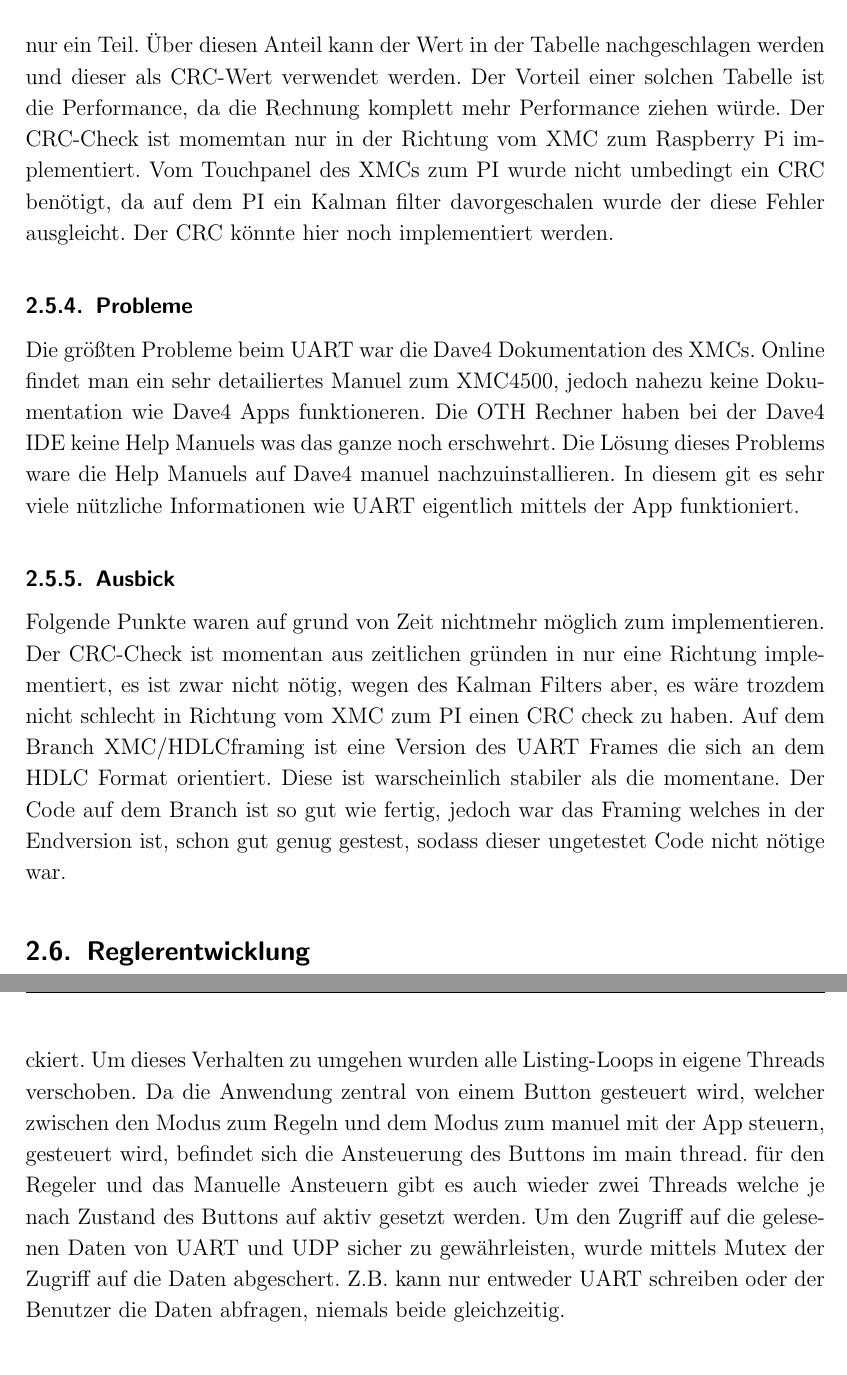
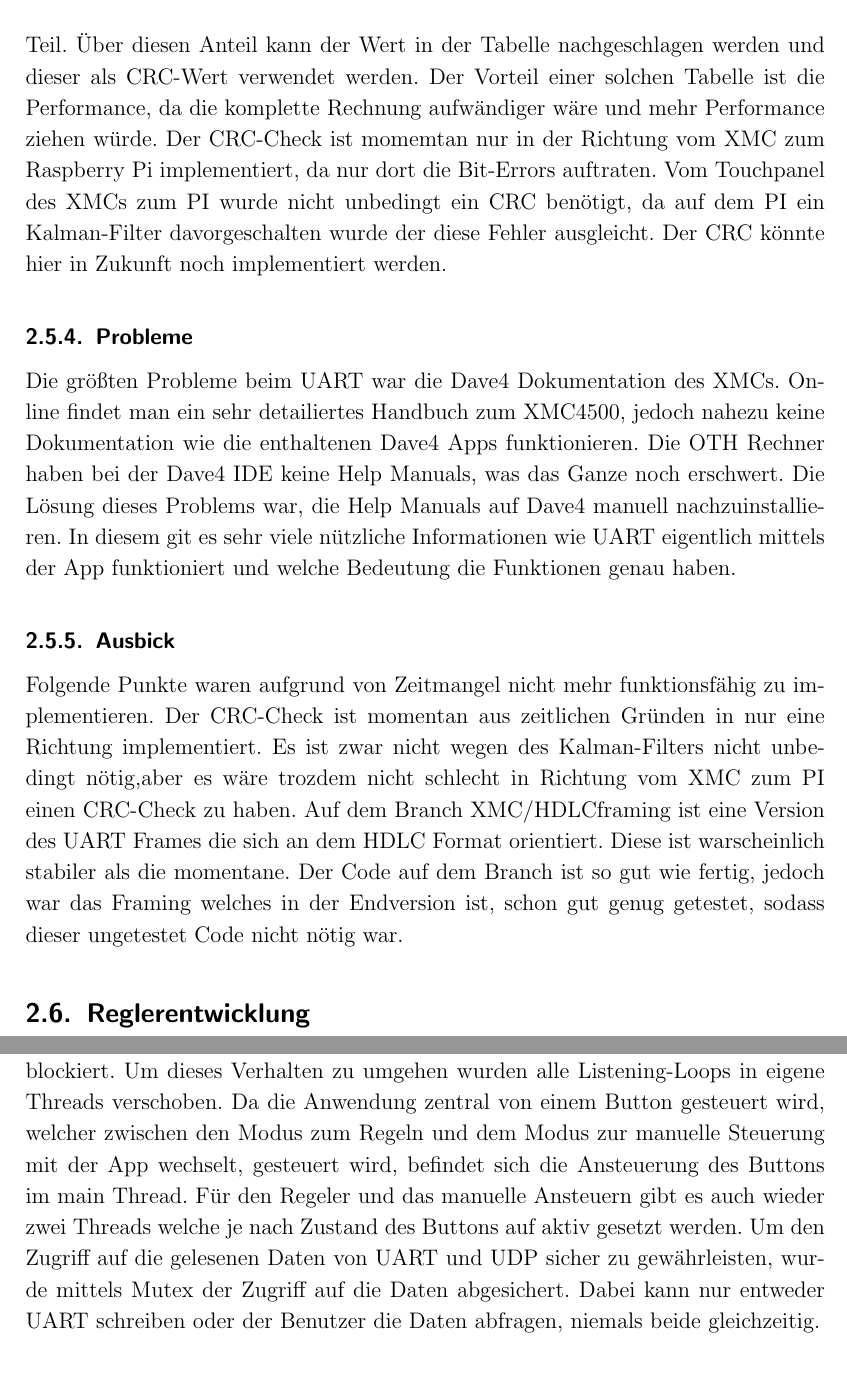
Before and after one commit to JustARand0m/DTBalancingPlate, a LaTeX document (Vorlage-Projektbericht Balancing Plate/arbeit.tex): two parts of pages 13 and 15 of 22, joined at a grey line, cut so that both start at the same text. Compiled offline with pdfLaTeX.

Commit message:
fehler von Korbi verbessern

```diff
--- a/Vorlage-Projektbericht Balancing Plate/arbeit.tex
+++ b/Vorlage-Projektbericht Balancing Plate/arbeit.tex
@@ -387,23 +387,23 @@ gesammte Packet ermittelt wurde. Für die Implementierung wurde eine CRC-Tabelle
 dass der CRC-Betrag nicht komplett berechnet werden muss, sondern nur ein Teil. Über diesen Anteil kann
 der Wert in der Tabelle nachgeschlagen werden und dieser als CRC-Wert verwendet werden. Der Vorteil einer solchen
-Tabelle ist die Performance, da die Rechnung komplett mehr Performance ziehen würde. Der CRC-Check ist momemtan nur in
-der Richtung vom XMC zum Raspberry Pi implementiert. Vom Touchpanel des XMCs zum PI wurde nicht umbedingt ein CRC benötigt,
-da auf dem PI ein Kalman filter davorgeschalen wurde der diese Fehler ausgleicht.
-Der CRC könnte hier noch implementiert werden.
+Tabelle ist die Performance, da die komplette Rechnung aufwändiger wäre und mehr Performance ziehen würde. Der CRC-Check ist momemtan nur in
+der Richtung vom XMC zum Raspberry Pi implementiert, da nur dort die Bit-Errors auftraten. Vom Touchpanel des XMCs zum PI wurde nicht unbedingt ein CRC benötigt,
+da auf dem PI ein Kalman-Filter davorgeschalten wurde der diese Fehler ausgleicht.
+Der CRC könnte hier in Zukunft noch implementiert werden.
 
 \subsubsection{Probleme}
-Die größten Probleme beim UART war die Dave4 Dokumentation des XMCs. Online findet man ein sehr detailiertes Manuel zum
-XMC4500, jedoch nahezu keine Dokumentation wie Dave4 Apps funktioneren. Die OTH Rechner haben bei der Dave4 IDE keine
-Help Manuels was das ganze noch erschwehrt. Die Lösung dieses Problems ware die Help Manuels auf Dave4 manuel
-nachzuinstallieren. In diesem git es sehr viele nützliche Informationen wie UART eigentlich mittels der App funktioniert.
+Die größten Probleme beim UART war die Dave4 Dokumentation des XMCs. Online findet man ein sehr detailiertes Handbuch zum
+XMC4500, jedoch nahezu keine Dokumentation wie die enthaltenen Dave4 Apps funktionieren. Die OTH Rechner haben bei der Dave4 IDE keine
+Help Manuals, was das Ganze noch erschwert. Die Lösung dieses Problems war, die Help Manuals auf Dave4 manuell
+nachzuinstallieren. In diesem git es sehr viele nützliche Informationen wie UART eigentlich mittels der App funktioniert und welche Bedeutung die Funktionen genau haben.
 
 \subsubsection{Ausbick}
-Folgende Punkte waren auf grund von Zeit nichtmehr möglich zum implementieren.
-Der CRC-Check ist momentan aus zeitlichen gründen in nur eine Richtung implementiert, es ist zwar nicht nötig, wegen des
-Kalman Filters aber, es wäre trozdem nicht schlecht in Richtung vom XMC zum PI einen CRC check zu haben.
+Folgende Punkte waren aufgrund von Zeitmangel nicht mehr funktionsfähig zu implementieren.
+Der CRC-Check ist momentan aus zeitlichen Gründen in nur eine Richtung implementiert. Es ist zwar nicht wegen des Kalman-Filters nicht unbedingt nötig,aber
+ es wäre trozdem nicht schlecht in Richtung vom XMC zum PI einen CRC-Check zu haben.
 Auf dem Branch XMC/HDLCframing ist eine Version des UART Frames die sich an dem HDLC Format orientiert. Diese
 ist warscheinlich stabiler als die momentane. Der Code auf dem Branch ist so gut wie fertig, jedoch war das Framing welches
-in der Endversion ist, schon gut genug gestest, sodass dieser ungetestet Code nicht nötige war.
+in der Endversion ist, schon gut genug getestet, sodass dieser ungetestet Code nicht nötig war.
 % ----------------------------------------------------------------------------------
 % Kapitel 2.6: Reglerentwicklung
 % ----------------------------------------------------------------------------------
@@ -474,12 +474,12 @@ die korrekte Übergabe der Werte stellten eine kleine Herausforderung dar.
 \subsection{Threading auf dem Raspberry}
 \textit{Von Korbinian Federholzner}\newline
 Das erhalten der UDP-Packete und der UART-Frames, wurde in Blocking-Loops implementiert, dadurch wäre die Anwendung
-die ganze Zeit durch diese Loops Blockiert. Um dieses Verhalten zu umgehen wurden alle Listing-Loops in eigene Threads
+die ganze Zeit durch diese Loops blockiert. Um dieses Verhalten zu umgehen wurden alle Listening-Loops in eigene Threads
 verschoben. Da die Anwendung zentral von einem Button gesteuert wird, welcher zwischen den Modus zum Regeln und dem
-Modus zum manuel mit der App steuern, gesteuert wird, befindet sich die Ansteuerung des Buttons im main thread.
-für den Regeler und das Manuelle Ansteuern gibt es auch wieder zwei Threads welche je nach Zustand des Buttons auf
+Modus zur manuelle Steuerung mit der App wechselt, gesteuert wird, befindet sich die Ansteuerung des Buttons im main Thread.
+Für den Regeler und das manuelle Ansteuern gibt es auch wieder zwei Threads welche je nach Zustand des Buttons auf
 aktiv gesetzt werden. Um den Zugriff auf die gelesenen Daten von UART und UDP sicher zu gewährleisten, wurde mittels
-Mutex der Zugriff auf die Daten abgeschert. Z.B. kann nur entweder UART schreiben oder der Benutzer die Daten abfragen,
+Mutex der Zugriff auf die Daten abgesichert. Dabei kann nur entweder UART schreiben oder der Benutzer die Daten abfragen,
 niemals beide gleichzeitig.
 
 
```
Also changed, not shown: Vorlage-Projektbericht Balancing Plate/arbeit.tex (8 more changed lines).
